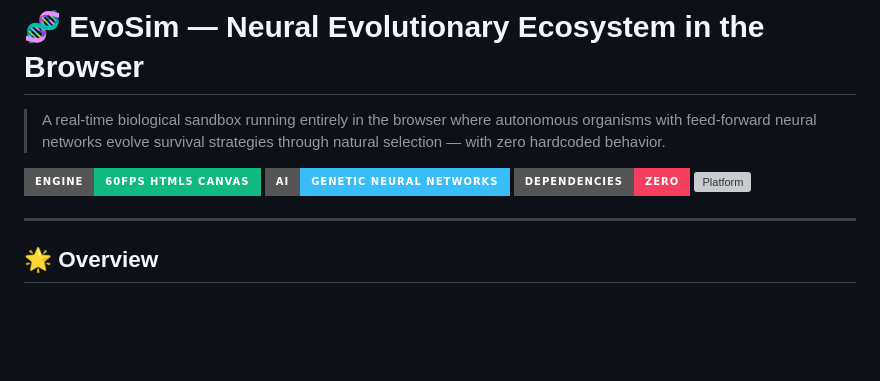
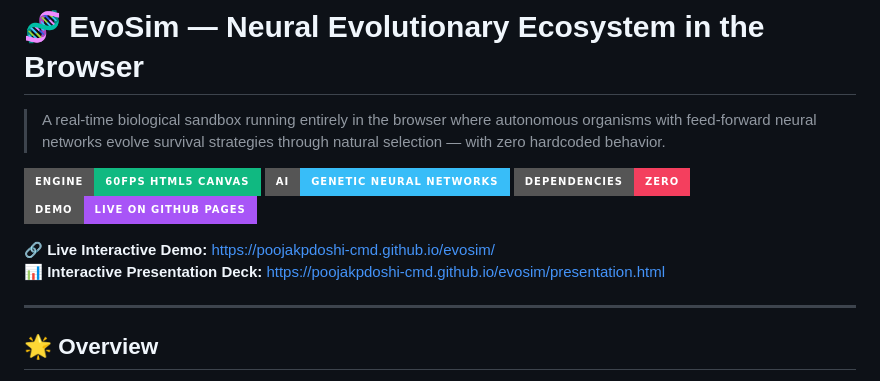
Before and after one commit to poojakpdoshi-cmd/evosim, a Markdown page: README.md, the part around the change. Rendered like a GitHub page; badges without logos; blank space fills up the shorter version; grey boxes are pictures that could not be loaded.

Commit message:
docs: add GitHub Pages live demo links

```diff
--- a/README.md
+++ b/README.md
@@ -5,7 +5,10 @@
 ![EvoSim Banner](https://img.shields.io/badge/Engine-60FPS_HTML5_Canvas-10b981?style=for-the-badge)
 ![AI Model](https://img.shields.io/badge/AI-Genetic_Neural_Networks-38bdf8?style=for-the-badge)
 ![Zero Dependencies](https://img.shields.io/badge/Dependencies-Zero-f43f5e?style=for-the-badge)
-![Platform](https://img.shields.io/badge/Platform-Web_/_GitHub_Pages-a855f7?style=for-the-badge)
+![Live Demo](https://img.shields.io/badge/Demo-Live_on_GitHub_Pages-a855f7?style=for-the-badge)
+
+🔗 **Live Interactive Demo:** [https://poojakpdoshi-cmd.github.io/evosim/](https://poojakpdoshi-cmd.github.io/evosim/)
+📊 **Interactive Presentation Deck:** [https://poojakpdoshi-cmd.github.io/evosim/presentation.html](https://poojakpdoshi-cmd.github.io/evosim/presentation.html)
 
 ---
 
```
